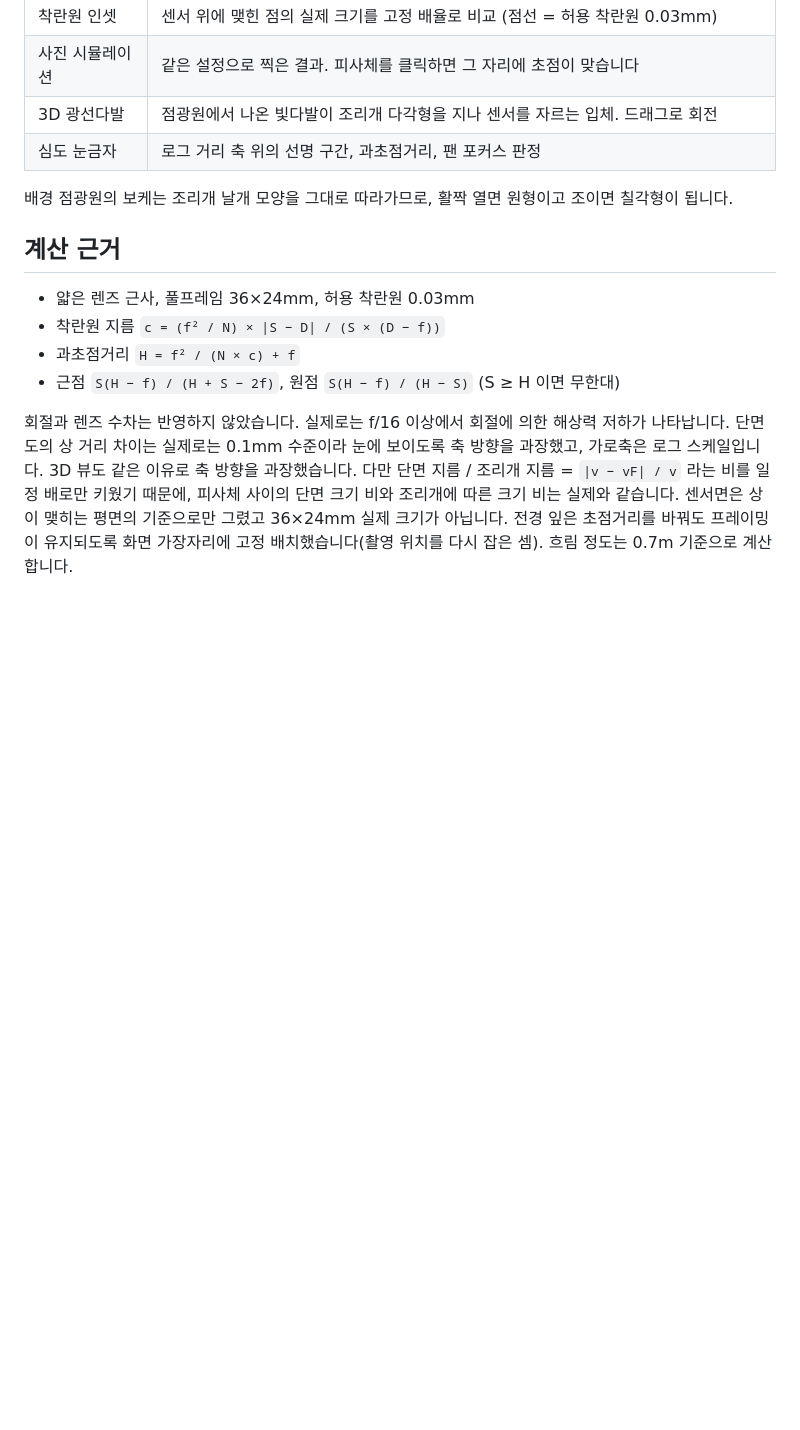
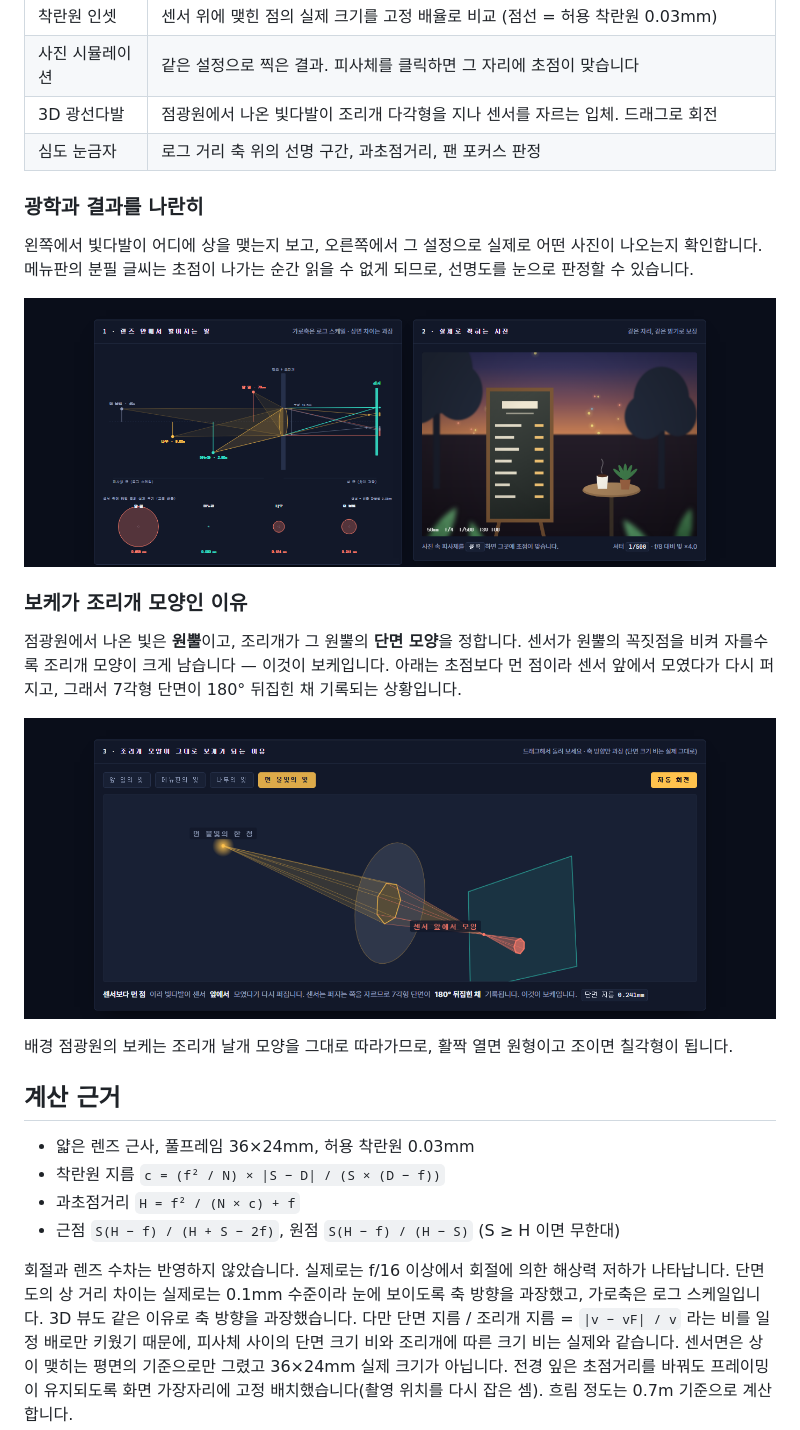
Before and after one commit to Q07K/camera-study, a Markdown page: README.md, the part around one of its changes. Rendered like a GitHub page; pictures changed too: docs/light-cone-3d.png (added), docs/optics-and-photo.png (added); blank space fills up the shorter version.

Commit message:
Add live site link and screenshots to README
Screenshots are rendered headless at 1400px in the dark theme, one per
section, so the README shows what the page actually does rather than
describing it.

Co-Authored-By: Claude Opus 5 <noreply@anthropic.com>

```diff
--- a/README.md
+++ b/README.md
@@ -14,6 +18,21 @@
 | 사진 시뮬레이션 | 같은 설정으로 찍은 결과. 피사체를 클릭하면 그 자리에 초점이 맞습니다 |
 | 3D 광선다발 | 점광원에서 나온 빛다발이 조리개 다각형을 지나 센서를 자르는 입체. 드래그로 회전 |
 | 심도 눈금자 | 로그 거리 축 위의 선명 구간, 과초점거리, 팬 포커스 판정 |
+
+### 광학과 결과를 나란히
+
+왼쪽에서 빛다발이 어디에 상을 맺는지 보고, 오른쪽에서 그 설정으로 실제로 어떤 사진이 나오는지 확인합니다.
+메뉴판의 분필 글씨는 초점이 나가는 순간 읽을 수 없게 되므로, 선명도를 눈으로 판정할 수 있습니다.
+
+![렌즈 단면도와 사진 시뮬레이션](docs/optics-and-photo.png)
+
+### 보케가 조리개 모양인 이유
+
+점광원에서 나온 빛은 **원뿔**이고, 조리개가 그 원뿔의 **단면 모양**을 정합니다.
+센서가 원뿔의 꼭짓점을 비켜 자를수록 조리개 모양이 크게 남습니다 — 이것이 보케입니다.
+아래는 초점보다 먼 점이라 센서 앞에서 모였다가 다시 퍼지고, 그래서 7각형 단면이 180° 뒤집힌 채 기록되는 상황입니다.
+
+![3D 광선다발](docs/light-cone-3d.png)
 
 배경 점광원의 보케는 조리개 날개 모양을 그대로 따라가므로, 활짝 열면 원형이고 조이면 칠각형이 됩니다.
 
```
Also changed, not shown: other parts of README.md (+4 -0 lines), docs/overview.png (added).
